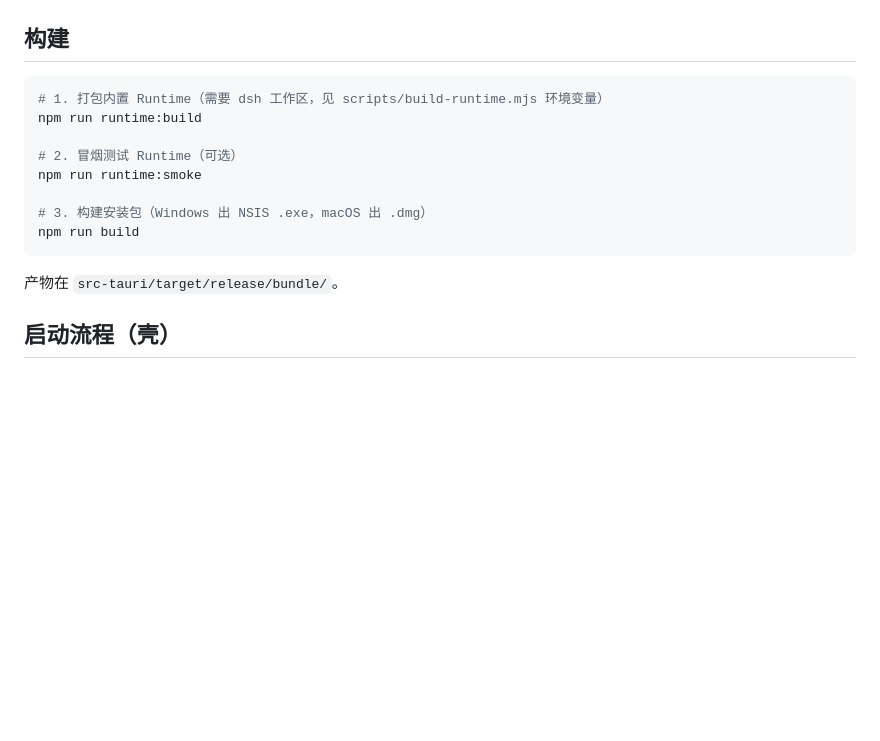
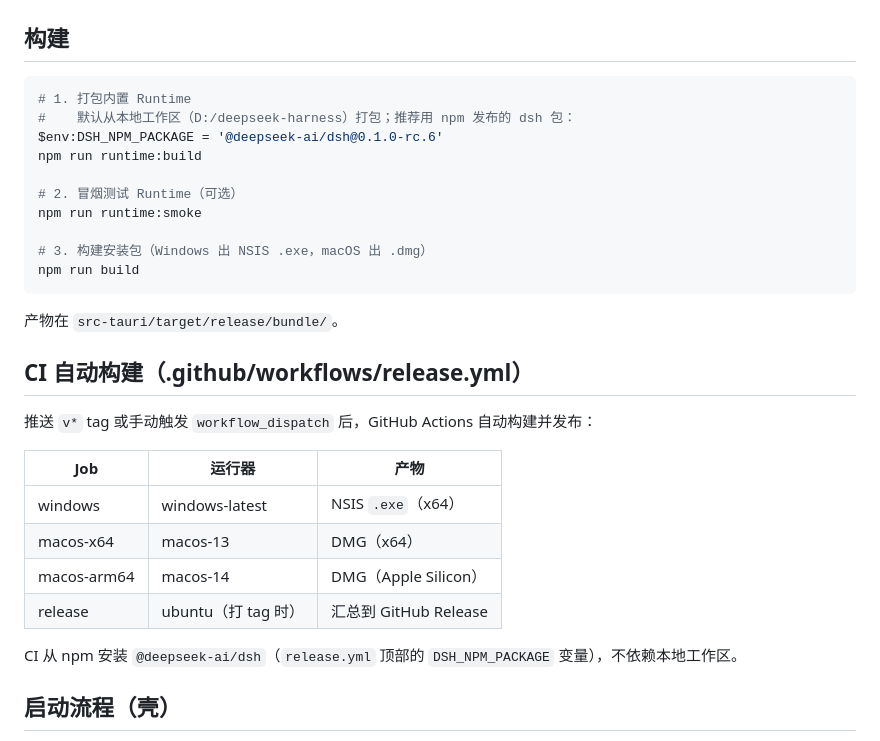
Before and after one commit to lhp343969656/dsh-desktop, a Markdown page: README.md, the part around the change. Rendered like a GitHub page; blank space fills up the shorter version.

Commit message:
docs: CI build instructions and npm runtime mode

````diff
--- a/README.md
+++ b/README.md
@@ -40,7 +40,9 @@ npm run dev
 ## 构建
 
 ```powershell
-# 1. 打包内置 Runtime（需要 dsh 工作区，见 scripts/build-runtime.mjs 环境变量）
+# 1. 打包内置 Runtime
+#    默认从本地工作区（D:/deepseek-harness）打包；推荐用 npm 发布的 dsh 包：
+$env:DSH_NPM_PACKAGE = '@deepseek-ai/dsh@0.1.0-rc.6'
 npm run runtime:build
 
 # 2. 冒烟测试 Runtime（可选）
@@ -51,6 +53,19 @@ npm run build
 ```
 
 产物在 `src-tauri/target/release/bundle/`。
+
+## CI 自动构建（.github/workflows/release.yml）
+
+推送 `v*` tag 或手动触发 `workflow_dispatch` 后，GitHub Actions 自动构建并发布：
+
+| Job | 运行器 | 产物 |
+|---|---|---|
+| windows | windows-latest | NSIS `.exe`（x64） |
+| macos-x64 | macos-13 | DMG（x64） |
+| macos-arm64 | macos-14 | DMG（Apple Silicon） |
+| release | ubuntu（打 tag 时） | 汇总到 GitHub Release |
+
+CI 从 npm 安装 `@deepseek-ai/dsh`（`release.yml` 顶部的 `DSH_NPM_PACKAGE` 变量），不依赖本地工作区。
 
 ## 启动流程（壳）
 
````
